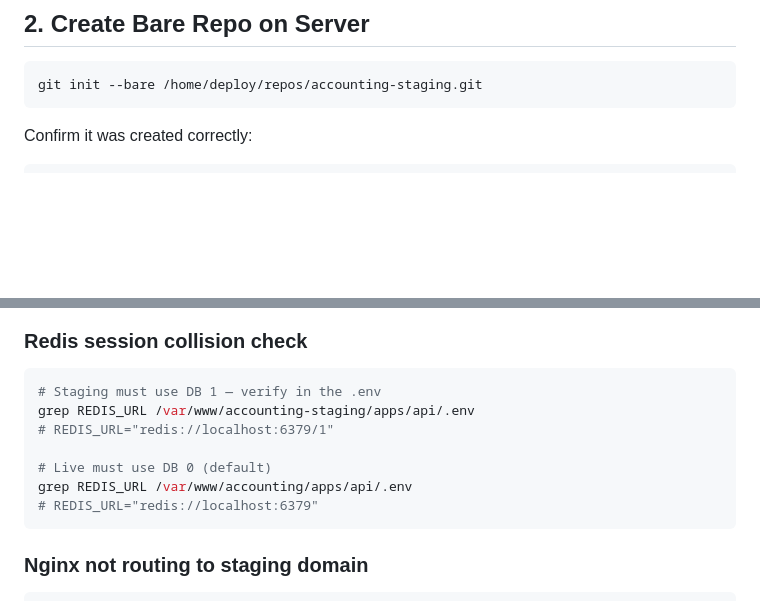
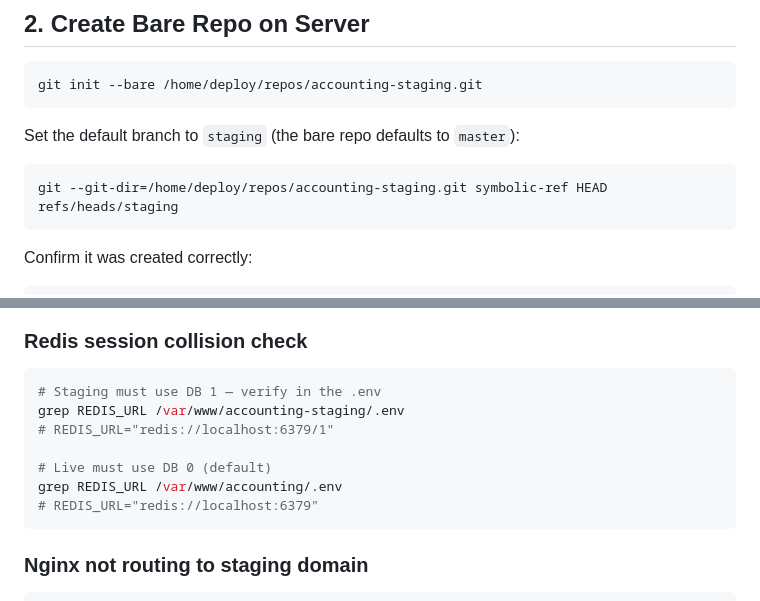
Before and after one commit to tahirasadaf330/Accounting-Software, a Markdown page: STAGING-AUTO-DEPLOYMENT.md, 2 parts joined by grey strips. GitHub-like rendering; blank space fills up the shorter version.

````diff
--- a/STAGING-AUTO-DEPLOYMENT.md
+++ b/STAGING-AUTO-DEPLOYMENT.md
@@ -87,6 +99,12 @@ ls -la /home/deploy/repos/
 git init --bare /home/deploy/repos/accounting-staging.git
 ```
 
+Set the default branch to `staging` (the bare repo defaults to `master`):
+
+```bash
+git --git-dir=/home/deploy/repos/accounting-staging.git symbolic-ref HEAD refs/heads/staging
+```
+
 Confirm it was created correctly:
 
 ```bash
@@ -685,11 +710,11 @@ grep -r "localhost:3001" /var/www/accounting-staging/apps/web/.next/ 2>/dev/null
 
 ```bash
 # Staging must use DB 1 — verify in the .env
-grep REDIS_URL /var/www/accounting-staging/apps/api/.env
+grep REDIS_URL /var/www/accounting-staging/.env
 # REDIS_URL="redis://localhost:6379/1"
 
 # Live must use DB 0 (default)
-grep REDIS_URL /var/www/accounting/apps/api/.env
+grep REDIS_URL /var/www/accounting/.env
 # REDIS_URL="redis://localhost:6379"
 ```
 
````
Also changed, not shown: other parts of STAGING-AUTO-DEPLOYMENT.md (+49 -30 lines).
